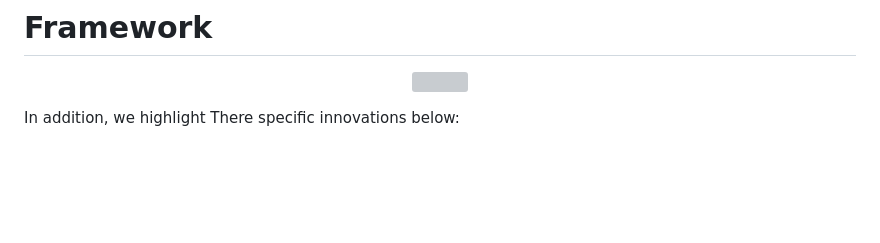
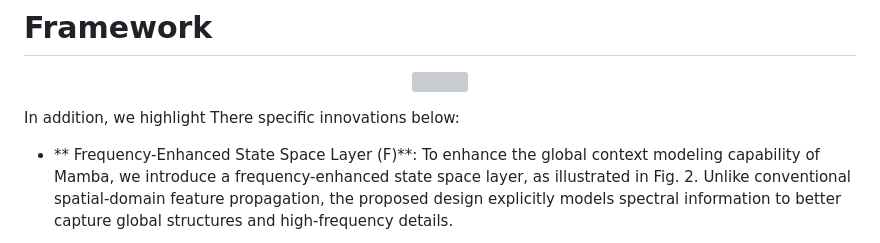
Before and after one commit to victor1469/HIFER-Mamba, a Markdown page: README.md, the part around one of its changes. Drawn GitHub-style; blank space fills up the shorter version; grey boxes are pictures that could not be loaded.

Commit message:
Update README with innovation highlights3

```diff
--- a/README.md
+++ b/README.md
@@ -44,4 +44,5 @@ HIFER-Mamba is built upon **MambaIR** and introduces three lightweight yet effec
 In addition, we highlight There specific innovations below:
 
 
+- ** Frequency-Enhanced State Space Layer (F)**: To enhance the global context modeling capability of Mamba, we introduce a frequency-enhanced state space layer, as illustrated in Fig. 2. Unlike conventional spatial-domain feature propagation, the proposed design explicitly models spectral information to better capture global structures and high-frequency details.
 
```
Also changed, not shown: other parts of README.md (+3 -0 lines).
